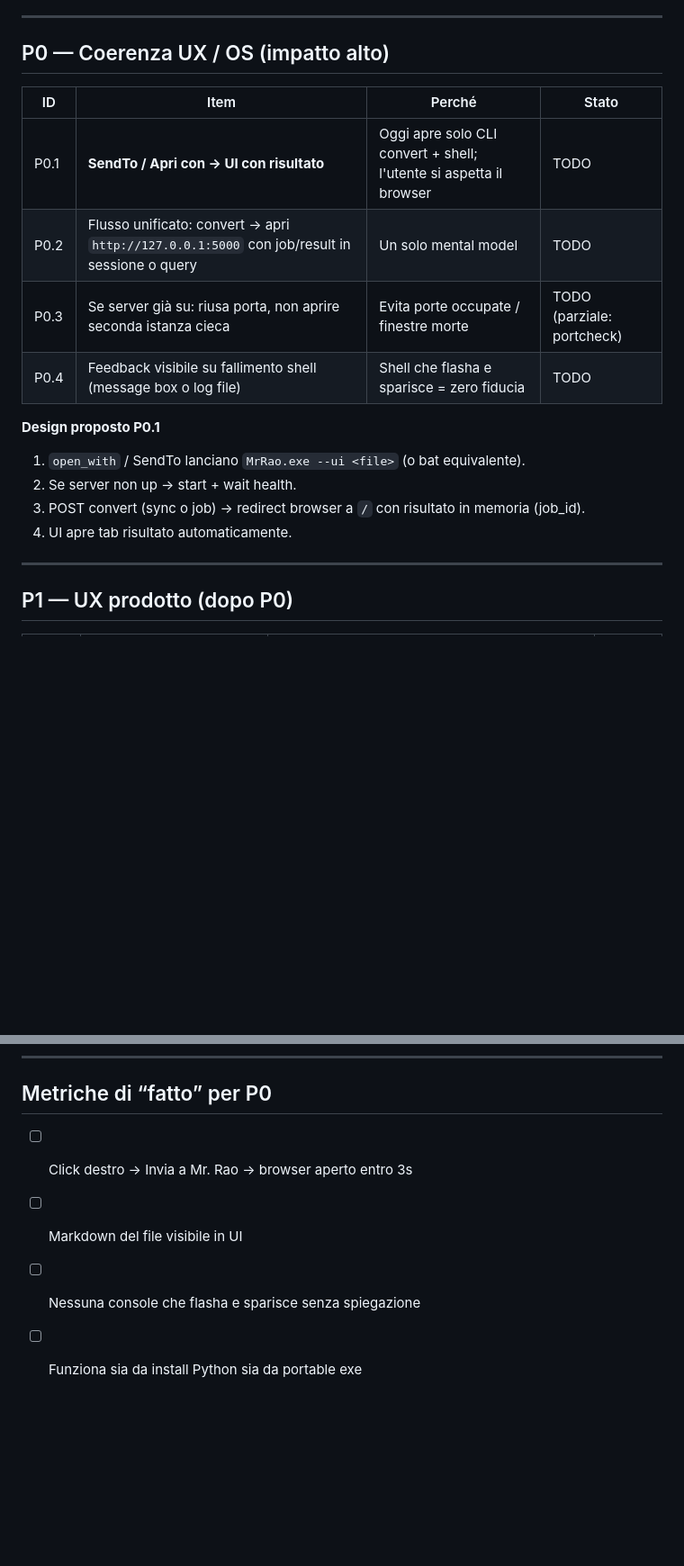
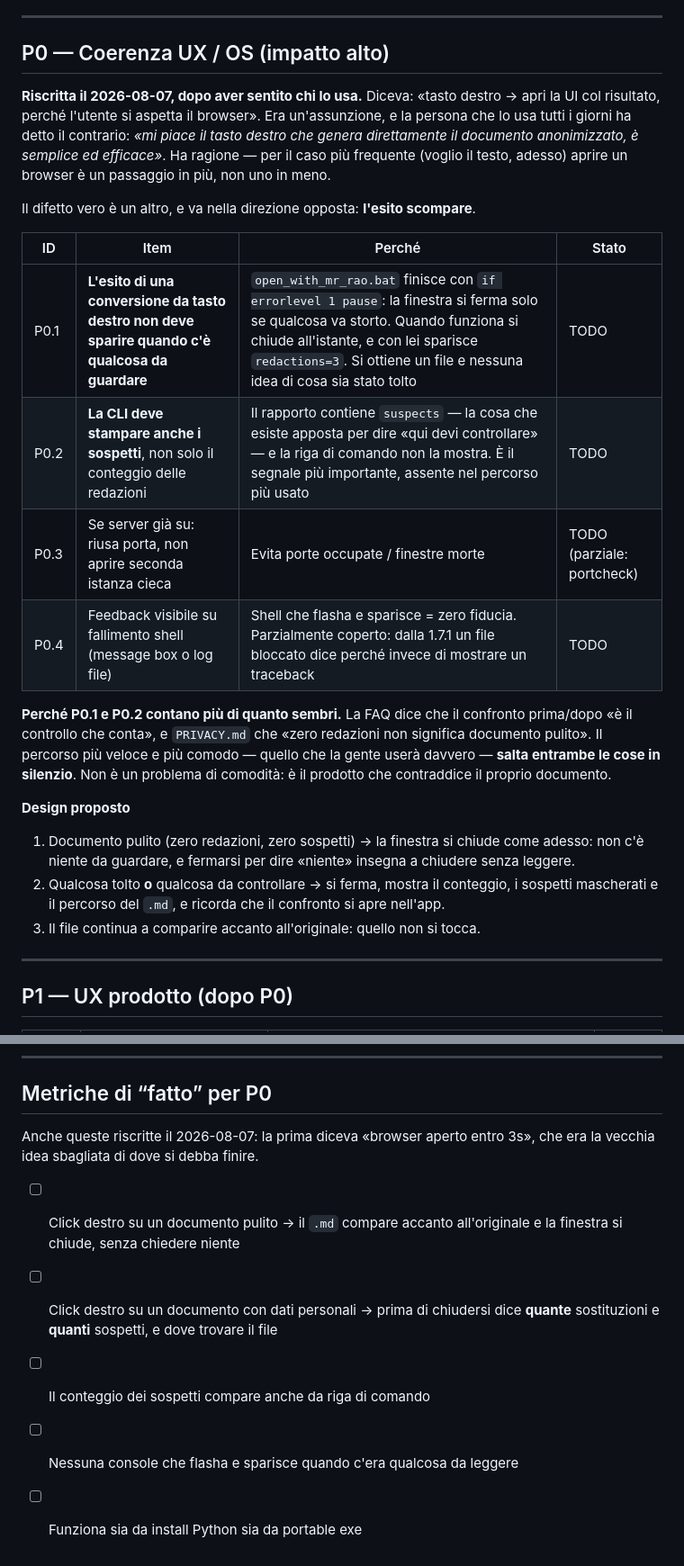
Before and after one commit to AntonioRao/mr-rao, a Markdown page: docs/BACKLOG.md, 2 parts joined by grey strips. Shown at 90% size. Drawn GitHub-style; blank space fills up the shorter version.

Commit message:
Rewrite P0 around what the person using it actually said
P0 was justified by an assumption: "the user expects the browser". The
person who uses it every day said the opposite -- they like the right
click producing the anonymised document directly, with nothing opening.
They are right: for the commonest case, wanting the text now, a browser is
one step more, not one less.

The real defect points the other way. open_with_mr_rao.bat ends with
`if errorlevel 1 pause`, so the window stops only when something goes
wrong. When it works it closes instantly, taking "redactions=3" with it.
You get a file and no idea what left it. And the CLI never prints the
suspects at all -- the one signal that exists to say "check here" is
missing from the path people actually use.

Which matters more than convenience: the FAQ says the before/after view is
the control that counts, and PRIVACY.md says zero redactions does not mean
a clean document. The fastest, nicest path skips both in silence. That is
the product contradicting its own documentation.

Proposed instead: stay silent on a clean document -- stopping to say
"nothing" teaches people to close without reading -- and stop with the
counts, the masked suspects and the file path when there is something to
look at. The .md keeps appearing next to the original either way.

The "done" metrics were rewritten too; the first still read "browser open
within 3s".

```diff
--- a/docs/BACKLOG.md
+++ b/docs/BACKLOG.md
@@ -13,19 +13,40 @@ ha ragione il codice.
 
 ## P0 — Coerenza UX / OS (impatto alto)
 
+**Riscritta il 2026-08-07, dopo aver sentito chi lo usa.** Diceva: «tasto
+destro → apri la UI col risultato, perché l'utente si aspetta il browser».
+Era un'assunzione, e la persona che lo usa tutti i giorni ha detto il
+contrario: *«mi piace il tasto destro che genera direttamente il documento
+anonimizzato, è semplice ed efficace»*. Ha ragione — per il caso più
+frequente (voglio il testo, adesso) aprire un browser è un passaggio in più,
+non uno in meno.
+
+Il difetto vero è un altro, e va nella direzione opposta: **l'esito
+scompare**.
+
 | ID | Item | Perché | Stato |
 |----|------|--------|--------|
-| P0.1 | **SendTo / Apri con → UI con risultato** | Oggi apre solo CLI convert + shell; l'utente si aspetta il browser | TODO |
-| P0.2 | Flusso unificato: convert → apri `http://127.0.0.1:5000` con job/result in sessione o query | Un solo mental model | TODO |
+| P0.1 | **L'esito di una conversione da tasto destro non deve sparire quando c'è qualcosa da guardare** | `open_with_mr_rao.bat` finisce con `if errorlevel 1 pause`: la finestra si ferma solo se qualcosa va storto. Quando funziona si chiude all'istante, e con lei sparisce `redactions=3`. Si ottiene un file e nessuna idea di cosa sia stato tolto | TODO |
+| P0.2 | **La CLI deve stampare anche i sospetti**, non solo il conteggio delle redazioni | Il rapporto contiene `suspects` — la cosa che esiste apposta per dire «qui devi controllare» — e la riga di comando non la mostra. È il segnale più importante, assente nel percorso più usato | TODO |
 | P0.3 | Se server già su: riusa porta, non aprire seconda istanza cieca | Evita porte occupate / finestre morte | TODO (parziale: portcheck) |
-| P0.4 | Feedback visibile su fallimento shell (message box o log file) | Shell che flasha e sparisce = zero fiducia | TODO |
+| P0.4 | Feedback visibile su fallimento shell (message box o log file) | Shell che flasha e sparisce = zero fiducia. Parzialmente coperto: dalla 1.7.1 un file bloccato dice perché invece di mostrare un traceback | TODO |
 
-**Design proposto P0.1**
+**Perché P0.1 e P0.2 contano più di quanto sembri.** La FAQ dice che il
+confronto prima/dopo «è il controllo che conta», e `PRIVACY.md` che «zero
+redazioni non significa documento pulito». Il percorso più veloce e più
+comodo — quello che la gente userà davvero — **salta entrambe le cose in
+silenzio**. Non è un problema di comodità: è il prodotto che contraddice il
+proprio documento.
 
-1. `open_with` / SendTo lanciano `MrRao.exe --ui <file>` (o bat equivalente).
-2. Se server non up → start + wait health.
-3. POST convert (sync o job) → redirect browser a `/` con risultato in memoria (job_id).
-4. UI apre tab risultato automaticamente.
+**Design proposto**
+
+1. Documento pulito (zero redazioni, zero sospetti) → la finestra si chiude
+   come adesso: non c'è niente da guardare, e fermarsi per dire «niente»
+   insegna a chiudere senza leggere.
+2. Qualcosa tolto **o** qualcosa da controllare → si ferma, mostra il
+   conteggio, i sospetti mascherati e il percorso del `.md`, e ricorda che
+   il confronto si apre nell'app.
+3. Il file continua a comparire accanto all'originale: quello non si tocca.
 
 ---
 
@@ -211,7 +232,13 @@ che spiega il perimetro italiano, interfaccia in italiano per chi la usa.
 
 ## Metriche di “fatto” per P0
 
-- [ ] Click destro → Invia a Mr. Rao → browser aperto entro 3s
-- [ ] Markdown del file visibile in UI
-- [ ] Nessuna console che flasha e sparisce senza spiegazione
+Anche queste riscritte il 2026-08-07: la prima diceva «browser aperto entro
+3s», che era la vecchia idea sbagliata di dove si debba finire.
+
+- [ ] Click destro su un documento pulito → il `.md` compare accanto
+      all'originale e la finestra si chiude, senza chiedere niente
+- [ ] Click destro su un documento con dati personali → prima di chiudersi
+      dice **quante** sostituzioni e **quanti** sospetti, e dove trovare il file
+- [ ] Il conteggio dei sospetti compare anche da riga di comando
+- [ ] Nessuna console che flasha e sparisce quando c'era qualcosa da leggere
 - [ ] Funziona sia da install Python sia da portable exe
```
